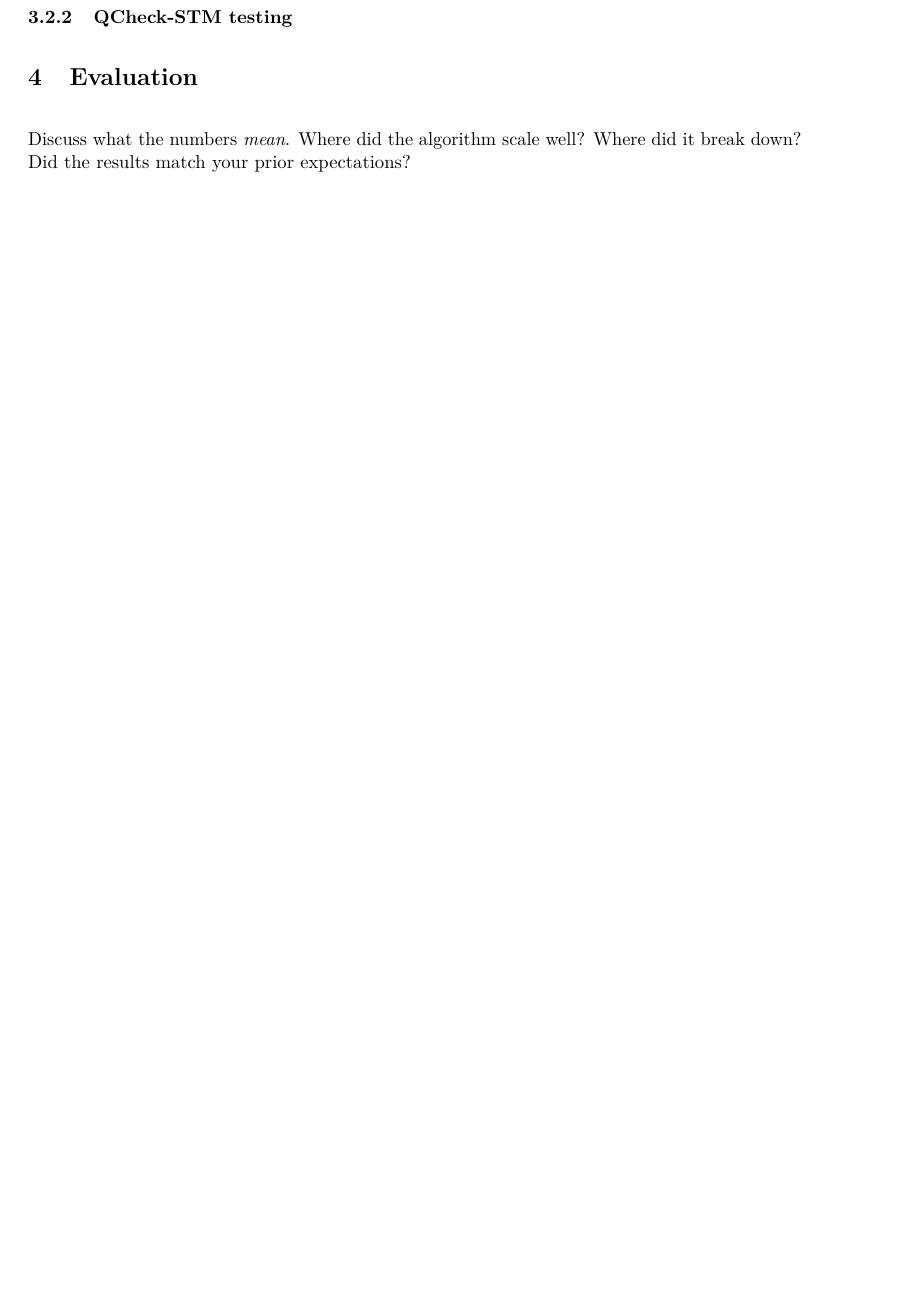
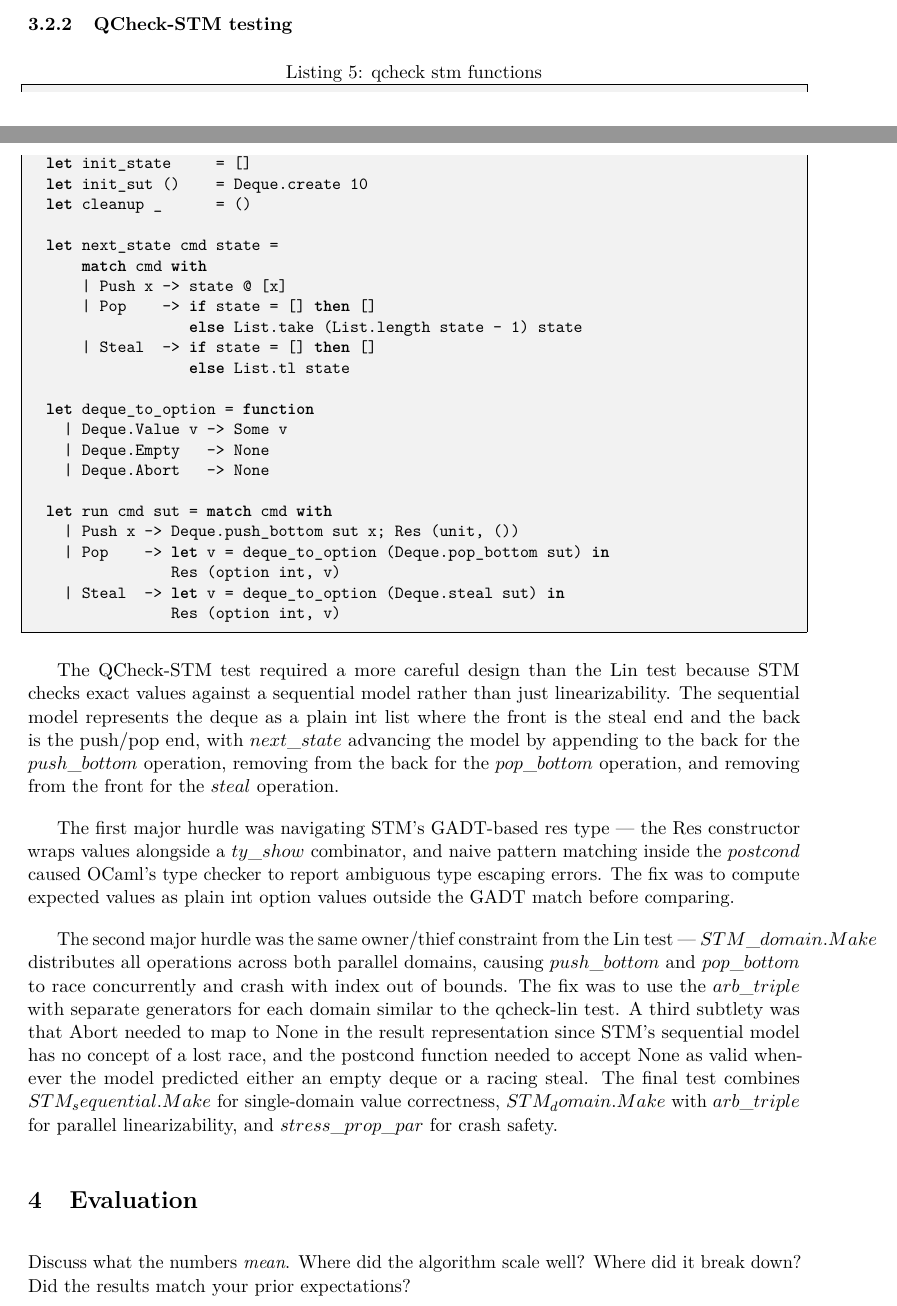
Before and after one commit to Ankita-Das/work-steal, a LaTeX paper (project/report-template/main.tex): part of page 8 of 9 before the commit and two parts of pages 7 and 8 of 9 after it, the two joined at a grey line, cut so that both start at the same text, the shorter picture padded with empty space. Compiled offline with pdfLaTeX.

Commit message:
Add stm test description

```diff
--- a/project/report-template/main.tex
+++ b/project/report-template/main.tex
@@ -538,6 +538,60 @@ this issue.
 
 \subsubsection{QCheck-STM testing}
 
+\begin{lstlisting}[language=caml,
+caption={qcheck stm functions},label={lst:qcheck-stm-test}]
+  let init_state     = []
+  let init_sut ()    = Deque.create 10
+  let cleanup _      = ()
+
+  let next_state cmd state =
+      match cmd with
+      | Push x -> state @ [x]
+      | Pop    -> if state = [] then []
+                  else List.take (List.length state - 1) state
+      | Steal  -> if state = [] then []
+                  else List.tl state
+
+  let deque_to_option = function
+    | Deque.Value v -> Some v
+    | Deque.Empty   -> None
+    | Deque.Abort   -> None
+
+  let run cmd sut = match cmd with
+    | Push x -> Deque.push_bottom sut x; Res (unit, ())
+    | Pop    -> let v = deque_to_option (Deque.pop_bottom sut) in
+                Res (option int, v)
+    | Steal  -> let v = deque_to_option (Deque.steal sut) in
+                Res (option int, v)
+
+\end{lstlisting}
+
+The QCheck-STM test required a more careful design than the Lin test because
+STM checks exact values against a sequential model rather than just
+linearizability. The sequential model represents the deque as a plain int list
+where the front is the steal end and the back is the push/pop end, with
+$next\_state$ advancing the model by appending to the back for the $push\_bottom$
+operation, removing from the back for the $pop\_bottom$ operation, and
+removing from the front for the $steal$ operation.
+
+The first major hurdle was navigating STM's GADT-based res type — the Res
+constructor wraps values alongside a $ty\_show$ combinator, and naive pattern
+matching inside the $postcond$ caused OCaml's type checker to report ambiguous
+type escaping errors. The fix was to compute expected values as plain int option
+values outside the GADT match before comparing.
+
+The second major hurdle was the same owner/thief constraint from the Lin test —
+$STM\_domain.Make$ distributes all operations across both parallel domains,
+causing $push\_bottom$ and $pop\_bottom$ to race concurrently and crash with
+index out of bounds. The fix was to use the $arb\_triple$ with separate
+generators for each domain similar to the qcheck-lin test. A third subtlety was
+that Abort needed to map to None in the result representation since STM's
+sequential model has no concept of a lost race, and the postcond function
+needed to accept None as valid whenever the model predicted either an empty
+deque or a racing steal. The final test combines $STM_sequential.Make$ for
+single-domain value correctness, $STM_domain.Make$ with $arb\_triple$ for
+parallel linearizability, and $stress\_prop\_par$ for crash safety.
+
 % =============================================================================
 \section{Evaluation}
 \label{sec:evaluation}
```
